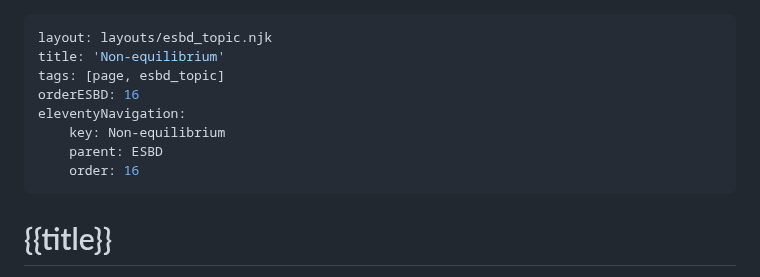
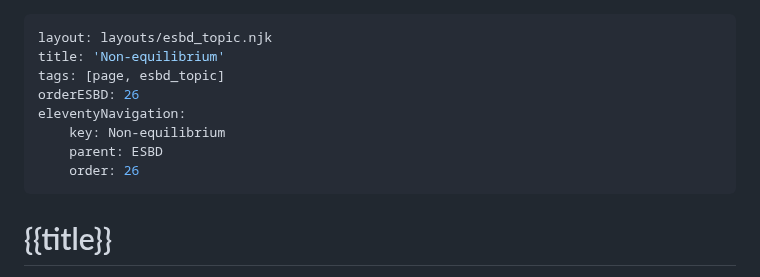
Before and after one commit to markblundeberg/markblundeberg.github.io, a Markdown page: src/esbd/nonequilibrium.md, the part around the change. Drawn GitHub-style.

```diff
--- a/src/esbd/nonequilibrium.md
+++ b/src/esbd/nonequilibrium.md
@@ -2,11 +2,11 @@
 layout: layouts/esbd_topic.njk
 title: 'Non-equilibrium'
 tags: [page, esbd_topic]
-orderESBD: 16
+orderESBD: 26
 eleventyNavigation:
     key: Non-equilibrium
     parent: ESBD
-    order: 16
+    order: 26
 ---
 
 # {{title}}
```
Also changed, not shown: src/esbd/potentials.md (+2 -2 lines).
